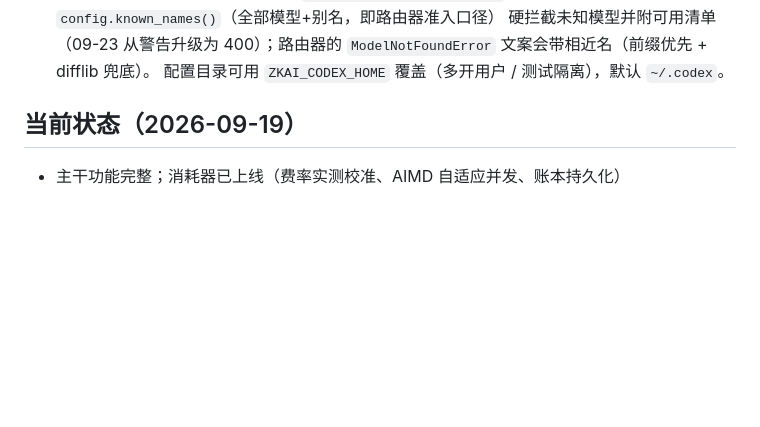
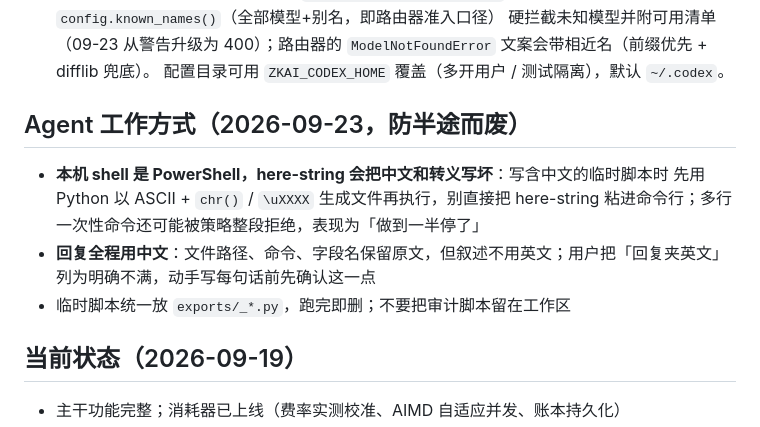
Before and after one commit to K2951314/zk-ai, a Markdown page: AGENTS.md, the part around the change. GitHub-like rendering; blank space fills up the shorter version.

Commit message:
docs(AGENTS): 记录本机 PowerShell here-string 捕获中文/转义的坑与「回复全程中文」约定

```diff
--- a/AGENTS.md
+++ b/AGENTS.md
@@ -80,6 +80,14 @@ FastAPI + httpx + SQLAlchemy 2.x (async/sqlite) + pydantic-settings；Python ≥
   硬拦截未知模型并附可用清单（09-23 从警告升级为 400）；路由器的
   `ModelNotFoundError` 文案会带相近名（前缀优先 + difflib 兜底）。
   配置目录可用 `ZKAI_CODEX_HOME` 覆盖（多开用户 / 测试隔离），默认 `~/.codex`。
+
+## Agent 工作方式（2026-09-23，防半途而废）
+- **本机 shell 是 PowerShell，here-string 会把中文和转义写坏**：写含中文的临时脚本时
+  先用 Python 以 ASCII + `chr()` / `\uXXXX` 生成文件再执行，别直接把 here-string
+  粘进命令行；多行一次性命令还可能被策略整段拒绝，表现为「做到一半停了」
+- **回复全程用中文**：文件路径、命令、字段名保留原文，但叙述不用英文；用户把「回复夹英文」
+  列为明确不满，动手写每句话前先确认这一点
+- 临时脚本统一放 `exports/_*.py`，跑完即删；不要把审计脚本留在工作区
 
 ## 当前状态（2026-09-19）
 
```
